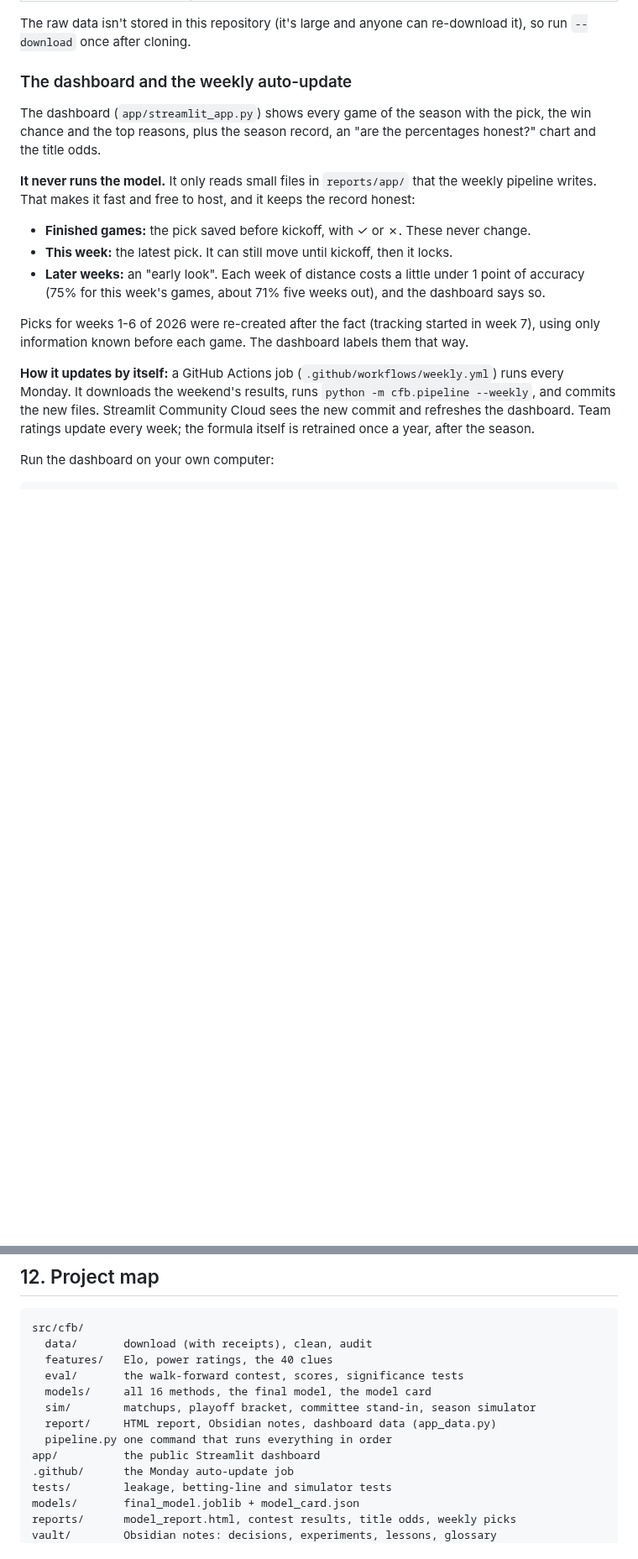
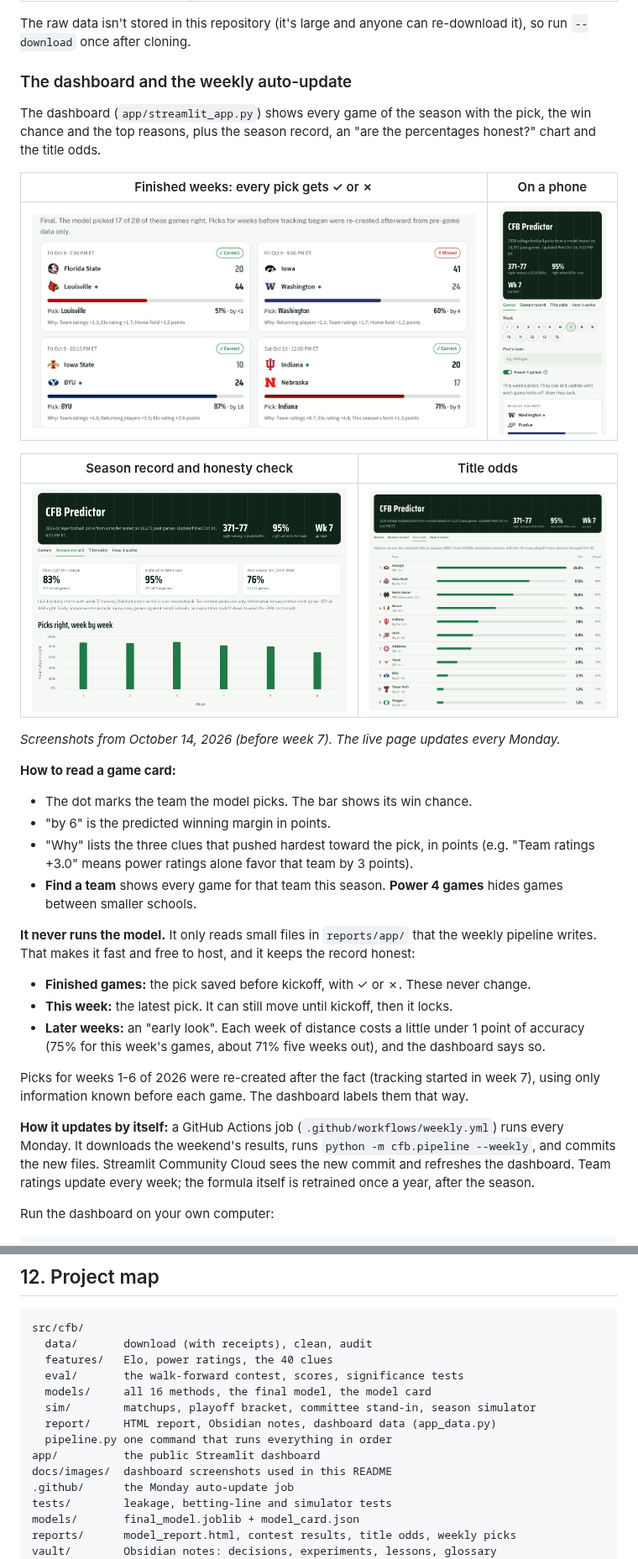
Before and after one commit to prasidhshetty783-prog/cfb-predictor, a Markdown page: README.md, 2 parts joined by grey strips. Shown at 84% size. Rendered like a GitHub page; pictures changed too: docs/images/dashboard-past-week.png (added), docs/images/dashboard-phone.png (added), docs/images/dashboard-record.png (added); blank space fills up the shorter version.

Commit message:
README: add dashboard screenshots and a guide to the game cards
Co-Authored-By: Claude Opus 5.5 <noreply@anthropic.com>
Claude-Session: https://claude.ai/code/session_01MfjoDnhyzFx2w61wBkSu2r

```diff
--- a/README.md
+++ b/README.md
@@ -267,6 +269,24 @@ The dashboard (`app/streamlit_app.py`) shows every game of the season with the p
 chance and the top reasons, plus the season record, an "are the percentages honest?" chart and
 the title odds.
 
+| Finished weeks: every pick gets ✓ or ✗ | On a phone |
+|---|---|
+| ![A finished week: each card shows the final score and whether the pick was right](docs/images/dashboard-past-week.png) | <img src="docs/images/dashboard-phone.png" alt="The dashboard on a phone screen" width="240"> |
+
+| Season record and honesty check | Title odds |
+|---|---|
+| ![Season record: 83% of picks right, 95% when 80%+ sure, plus a week-by-week chart](docs/images/dashboard-record.png) | ![Title odds: Georgia 24.5%, Ohio State 17.5%, Notre Dame 14.5%](docs/images/dashboard-title-odds.png) |
+
+*Screenshots from October 14, 2026 (before week 7). The live page updates every Monday.*
+
+**How to read a game card:**
+- The dot marks the team the model picks. The bar shows its win chance.
+- "by 6" is the predicted winning margin in points.
+- "Why" lists the three clues that pushed hardest toward the pick, in points
+  (e.g. "Team ratings +3.0" means power ratings alone favor that team by 3 points).
+- **Find a team** shows every game for that team this season. **Power 4 games** hides
+  games between smaller schools.
+
 **It never runs the model.** It only reads small files in `reports/app/` that the weekly
 pipeline writes. That makes it fast and free to host, and it keeps the record honest:
 
@@ -305,6 +325,7 @@ src/cfb/
   report/     HTML report, Obsidian notes, dashboard data (app_data.py)
   pipeline.py one command that runs everything in order
 app/          the public Streamlit dashboard
+docs/images/  dashboard screenshots used in this README
 .github/      the Monday auto-update job
 tests/        leakage, betting-line and simulator tests
 models/       final_model.joblib + model_card.json
```
Also changed, not shown: other parts of README.md (+2 -0 lines), docs/images/dashboard-games.png (added).
